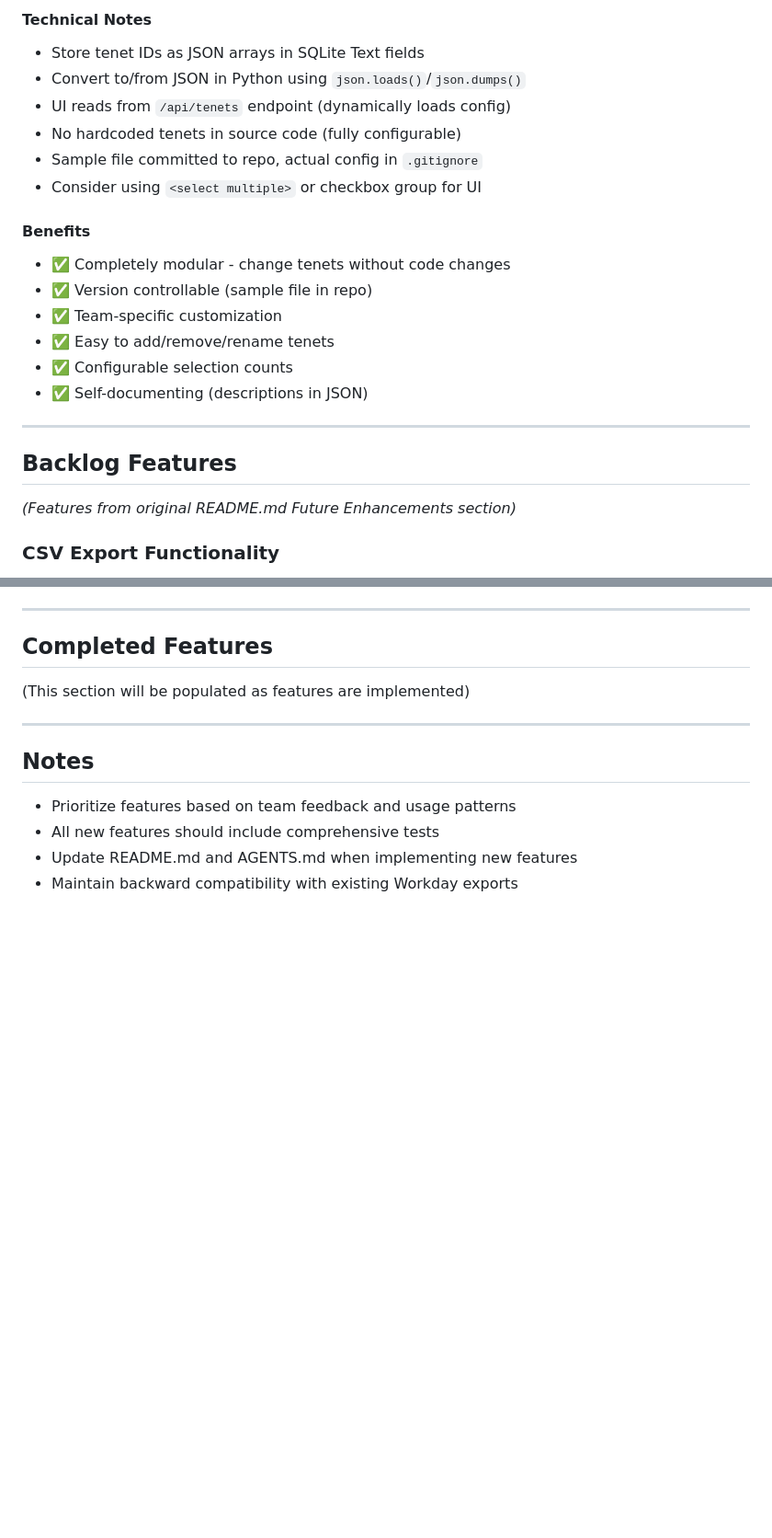
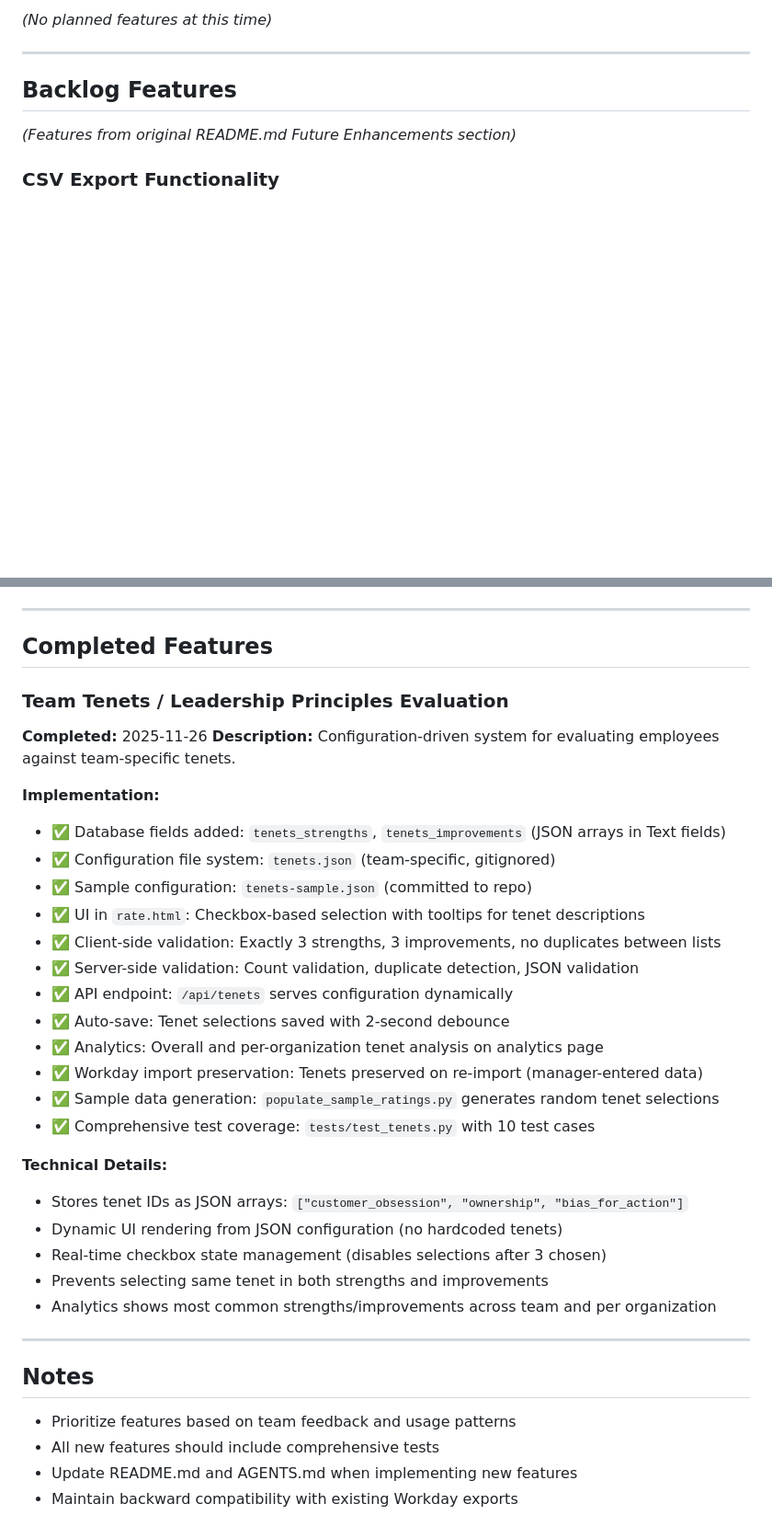
Before and after one commit to adereis/performance-rating-and-bonus, a Markdown page: TODO.md, 2 parts joined by grey strips. Shown at 92% size. Drawn GitHub-style; blank space fills up the shorter version.

```diff
--- a/TODO.md
+++ b/TODO.md
@@ -79,18 +9,4 @@ Configuration-driven system using JSON file (no hardcoded tenets):
-#### Technical Notes
-- Store tenet IDs as JSON arrays in SQLite Text fields
-- Convert to/from JSON in Python using `json.loads()`/`json.dumps()`
-- UI reads from `/api/tenets` endpoint (dynamically loads config)
-- No hardcoded tenets in source code (fully configurable)
-- Sample file committed to repo, actual config in `.gitignore`
-- Consider using `<select multiple>` or checkbox group for UI
-
-#### Benefits
-- ✅ Completely modular - change tenets without code changes
-- ✅ Version controllable (sample file in repo)
-- ✅ Team-specific customization
-- ✅ Easy to add/remove/rename tenets
-- ✅ Configurable selection counts
-- ✅ Self-documenting (descriptions in JSON)
+_(No planned features at this time)_
 
 ---
 
@@ -288,7 +204,31 @@ def export_ratings():
 
 ## Completed Features
 
-(This section will be populated as features are implemented)
+### Team Tenets / Leadership Principles Evaluation
+
+**Completed:** 2025-11-26
+**Description:** Configuration-driven system for evaluating employees against team-specific tenets.
+
+**Implementation:**
+- ✅ Database fields added: `tenets_strengths`, `tenets_improvements` (JSON arrays in Text fields)
+- ✅ Configuration file system: `tenets.json` (team-specific, gitignored)
+- ✅ Sample configuration: `tenets-sample.json` (committed to repo)
+- ✅ UI in `rate.html`: Checkbox-based selection with tooltips for tenet descriptions
+- ✅ Client-side validation: Exactly 3 strengths, 3 improvements, no duplicates between lists
+- ✅ Server-side validation: Count validation, duplicate detection, JSON validation
+- ✅ API endpoint: `/api/tenets` serves configuration dynamically
+- ✅ Auto-save: Tenet selections saved with 2-second debounce
+- ✅ Analytics: Overall and per-organization tenet analysis on analytics page
+- ✅ Workday import preservation: Tenets preserved on re-import (manager-entered data)
+- ✅ Sample data generation: `populate_sample_ratings.py` generates random tenet selections
+- ✅ Comprehensive test coverage: `tests/test_tenets.py` with 10 test cases
+
+**Technical Details:**
+- Stores tenet IDs as JSON arrays: `["customer_obsession", "ownership", "bias_for_action"]`
+- Dynamic UI rendering from JSON configuration (no hardcoded tenets)
+- Real-time checkbox state management (disables selections after 3 chosen)
+- Prevents selecting same tenet in both strengths and improvements
+- Analytics shows most common strengths/improvements across team and per organization
 
 ---
 
```
Also changed, not shown: other parts of TODO.md (+0 -70 lines).
